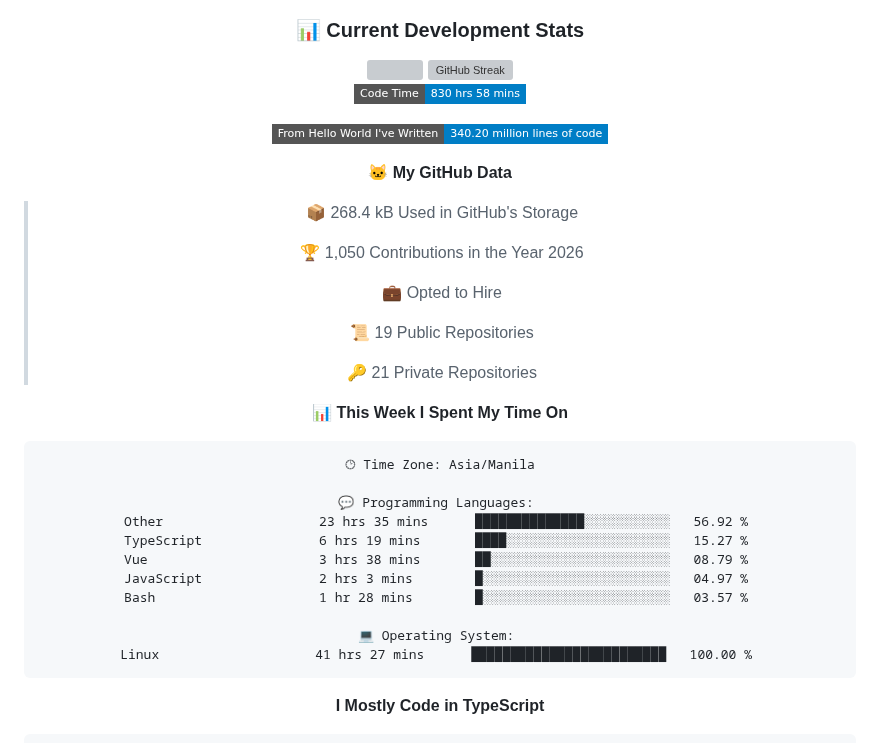
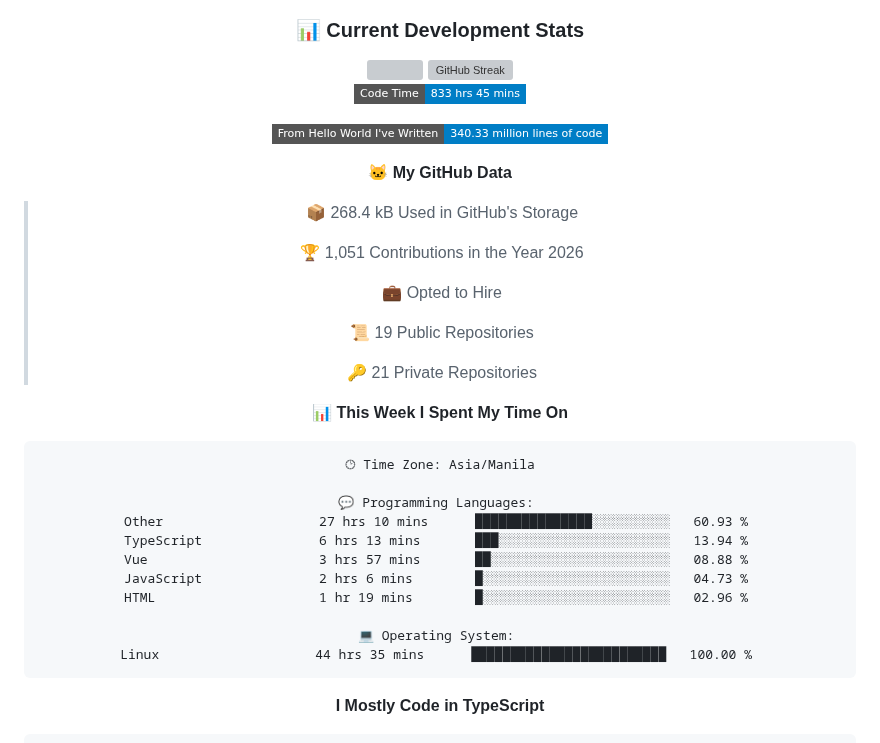
Before and after one commit to VJBano/VJBano, a Markdown page: README.md, the part around one of its changes. GitHub-like rendering; badges without logos; grey boxes are pictures that could not be loaded.

Commit message:
Updated with Dev Metrics

````diff
--- a/README.md
+++ b/README.md
@@ -174,15 +174,15 @@
   -->
 
   <!--START_SECTION:waka-->
-![Code Time](http://img.shields.io/badge/Code%20Time-830%20hrs%2058%20mins-blue?style=flat-square)
+![Code Time](http://img.shields.io/badge/Code%20Time-833%20hrs%2045%20mins-blue?style=flat-square)
 
-![Lines of code](https://img.shields.io/badge/From%20Hello%20World%20I%27ve%20Written-340.20%20million%20lines%20of%20code-blue?style=flat-square)
+![Lines of code](https://img.shields.io/badge/From%20Hello%20World%20I%27ve%20Written-340.33%20million%20lines%20of%20code-blue?style=flat-square)
 
 **🐱 My GitHub Data**
 
 > 📦 268.4 kB Used in GitHub's Storage
  >
-> 🏆 1,050 Contributions in the Year 2026
+> 🏆 1,051 Contributions in the Year 2026
  >
 > 💼 Opted to Hire
  >
@@ -196,14 +196,14 @@
 🕑︎ Time Zone: Asia/Manila
 
 💬 Programming Languages:
-Other                    23 hrs 35 mins      ██████████████░░░░░░░░░░░   56.92 %
-TypeScript               6 hrs 19 mins       ████░░░░░░░░░░░░░░░░░░░░░   15.27 %
-Vue                      3 hrs 38 mins       ██░░░░░░░░░░░░░░░░░░░░░░░   08.79 %
-JavaScript               2 hrs 3 mins        █░░░░░░░░░░░░░░░░░░░░░░░░   04.97 %
-Bash                     1 hr 28 mins        █░░░░░░░░░░░░░░░░░░░░░░░░   03.57 %
+Other                    27 hrs 10 mins      ███████████████░░░░░░░░░░   60.93 %
+TypeScript               6 hrs 13 mins       ███░░░░░░░░░░░░░░░░░░░░░░   13.94 %
+Vue                      3 hrs 57 mins       ██░░░░░░░░░░░░░░░░░░░░░░░   08.88 %
+JavaScript               2 hrs 6 mins        █░░░░░░░░░░░░░░░░░░░░░░░░   04.73 %
+HTML                     1 hr 19 mins        █░░░░░░░░░░░░░░░░░░░░░░░░   02.96 %
 
 💻 Operating System:
-Linux                    41 hrs 27 mins      █████████████████████████   100.00 %
+Linux                    44 hrs 35 mins      █████████████████████████   100.00 %
 ```
 
 **I Mostly Code in TypeScript**
````
Also changed, not shown: other parts of README.md (+1 -1 lines), assets/bar_graph.png.
